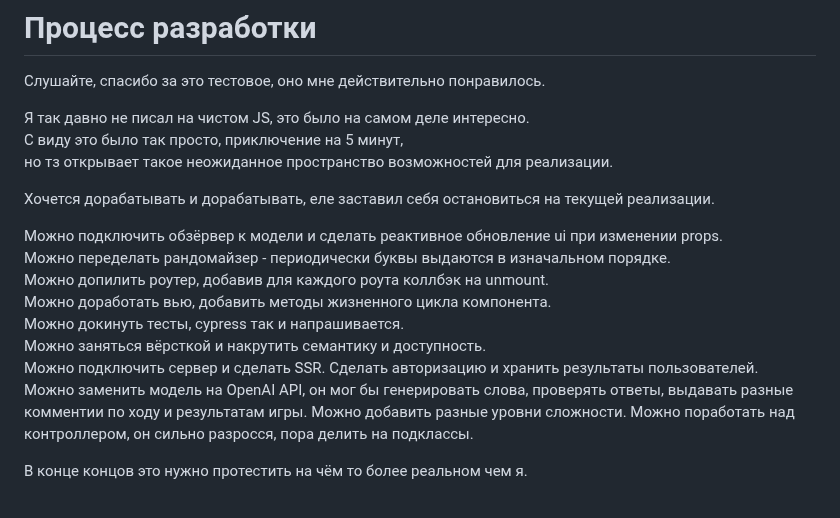
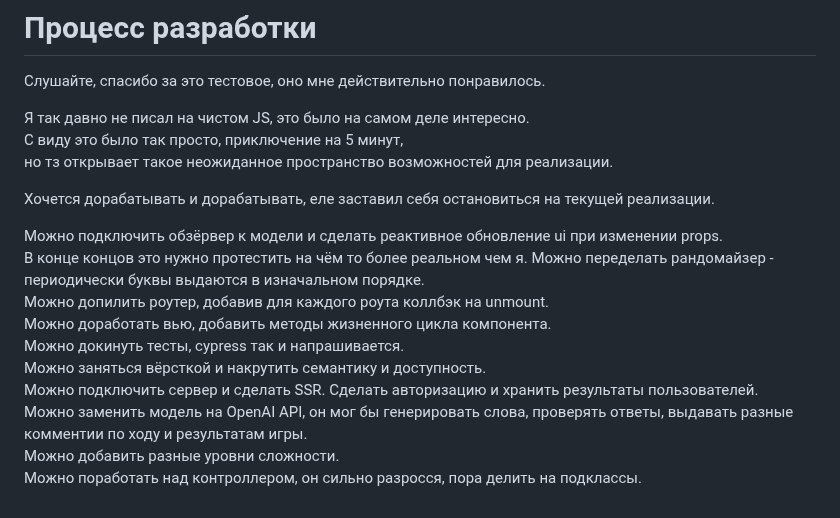
Before and after one commit to AeShevch/EnglishVocabularyTrainer, a Markdown page: README.md, the part around the change. GitHub-like rendering.

```diff
--- a/README.md
+++ b/README.md
@@ -65,6 +65,7 @@
 Хочется дорабатывать и дорабатывать, еле заставил себя остановиться на текущей реализации.
 
 Можно подключить обзёрвер к модели и сделать реактивное обновление ui при изменении props.
+В конце концов это нужно протестить на чём то более реальном чем я.
 Можно переделать рандомайзер - периодически буквы выдаются в изначальном порядке.
 Можно допилить роутер, добавив для каждого роута коллбэк на unmount.
 Можно доработать вью, добавить методы жизненного цикла компонента.
@@ -74,5 +75,3 @@
 Можно заменить модель на OpenAI API, он мог бы генерировать слова, проверять ответы, выдавать разные комментии по ходу и результатам игры.
 Можно добавить разные уровни сложности.
 Можно поработать над контроллером, он сильно разросся, пора делить на подклассы.
-
-В конце концов это нужно протестить на чём то более реальном чем я.
```
